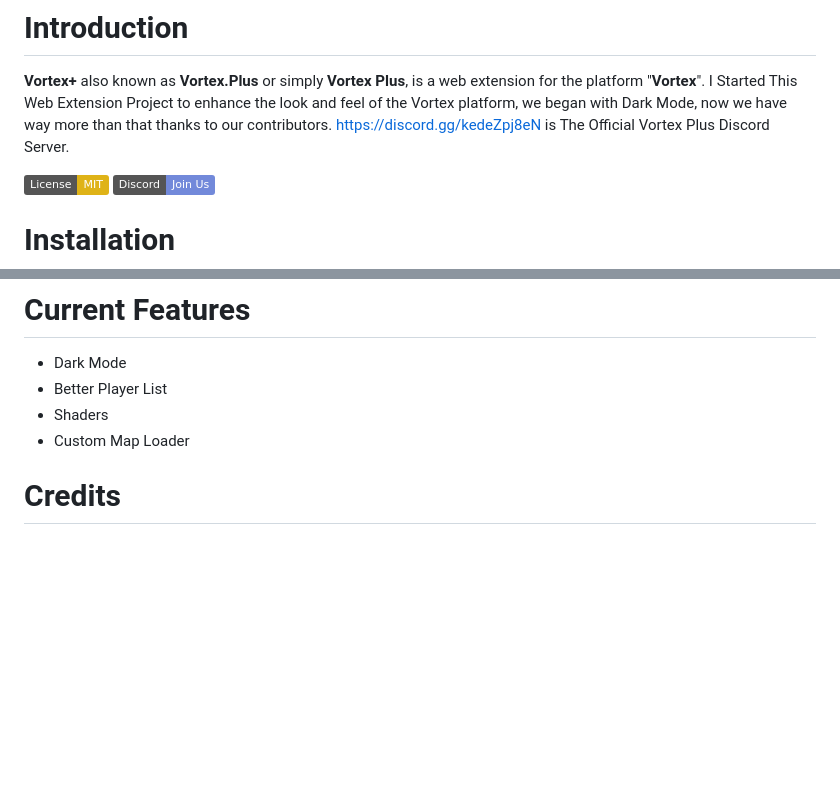
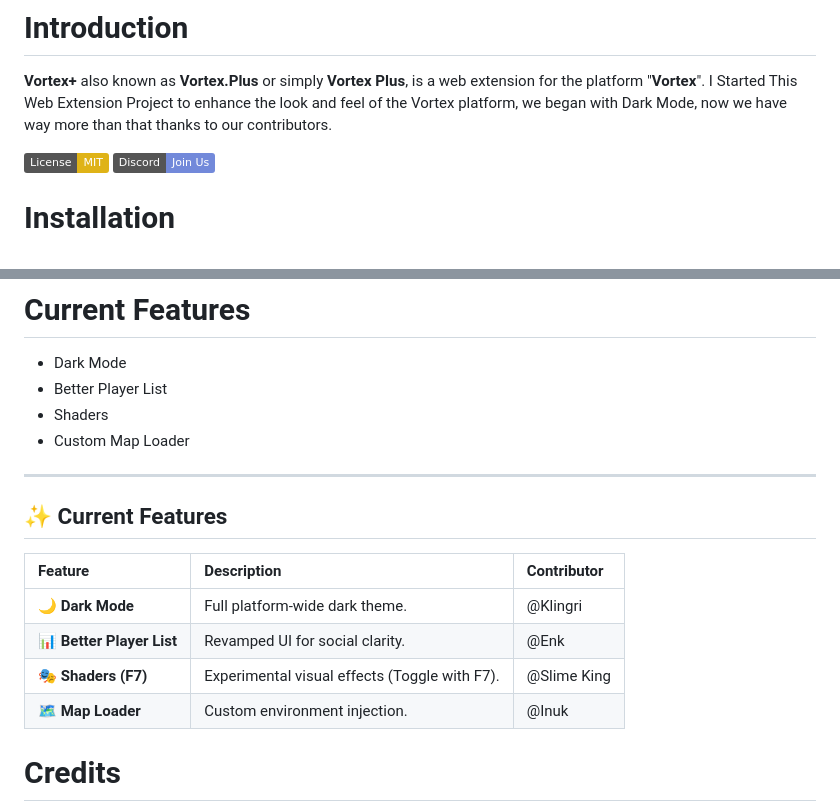
Before and after one commit to Klingri/Vortex.Plus, a Markdown page: README.md, 2 parts joined by grey strips. Drawn GitHub-style; badges without logos; blank space fills up the shorter version.

```diff
--- a/README.md
+++ b/README.md
@@ -1,7 +1,6 @@
 # Introduction
 **Vortex+** also known as **Vortex.Plus** or simply **Vortex Plus**, is a web extension for the platform "**Vortex**".
 I Started This Web Extension Project to enhance the look and feel of the Vortex platform, we began with Dark Mode, now we have way more than that thanks to our contributors.
-https://discord.gg/kedeZpj8eN is The Official Vortex Plus Discord Server.
 
 [![License: MIT](https://img.shields.io/badge/License-MIT-yellow.svg)](https://opensource.org/licenses/MIT)
 [![Discord](https://img.shields.io/badge/Discord-Join%20Us-7289DA?style=flat&logo=discord)](https://discord.gg/kedeZpj8eN)
@@ -56,6 +55,16 @@ It only has dark mode and shaders for now, and it's in the very early stages of
 - Shaders
 - Custom Map Loader
 
+---
+
+## ✨ Current Features
+| Feature | Description | Contributor |
+| :--- | :--- | :--- |
+| 🌙 **Dark Mode** | Full platform-wide dark theme. | @Klingri |
+| 📊 **Better Player List** | Revamped UI for social clarity. | @Enk |
+| 🎭 **Shaders (F7)** | Experimental visual effects (Toggle with F7). | @Slime King |
+| 🗺️ **Map Loader** | Custom environment injection. | @Inuk |
+
 # Credits
 - **Enk** for the Revamped Player List.
 - **Slime King** for the Shaders.
```
